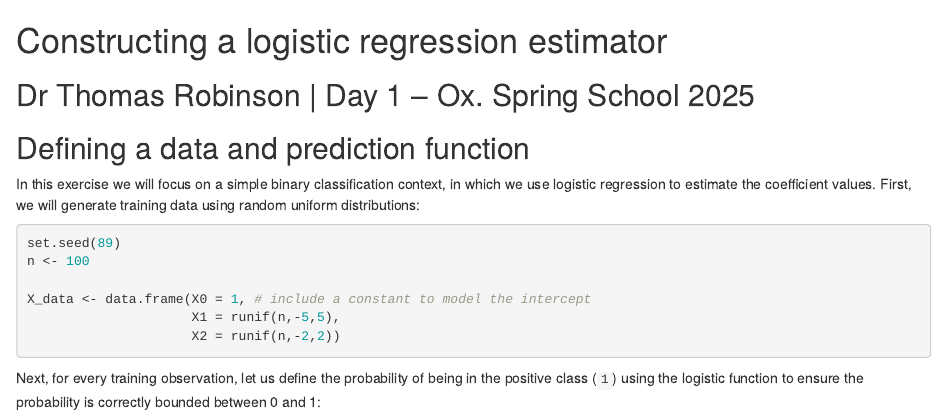
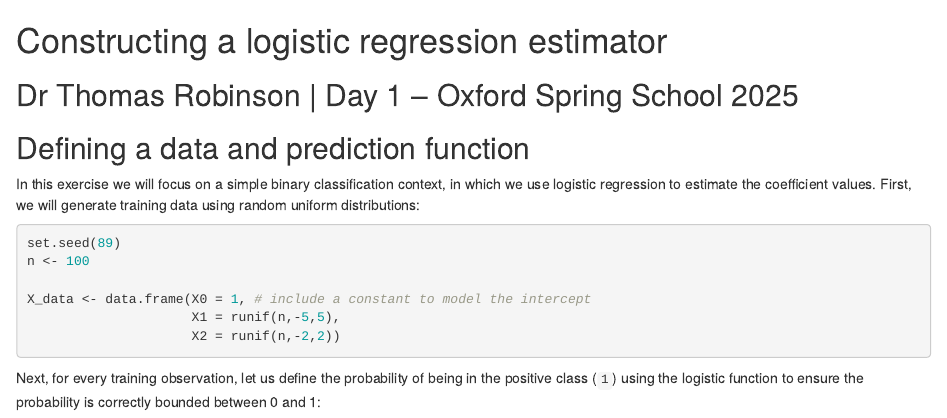
Before and after one commit to tsrobinson/ml_oxss25, an R Markdown document (code/1_logistic_sgd.Rmd): the page in a window 1100 px wide, from its top. Rendered offline with R 4.5, knitr and Pandoc, with nearby package versions.

Commit message:
sub code

```diff
--- a/code/LogisticMLE.Rmd
+++ b/code/1_logistic_sgd.Rmd
@@ -1,5 +1,5 @@
 # Constructing a logistic regression estimator
-## Dr Thomas Robinson | Day 1 -- Ox. Spring School 2025
+## Dr Thomas Robinson | Day 1 -- Oxford Spring School 2025
 
 ## Defining a data and prediction function
 
```
Also changed, not shown: 1 other file.
